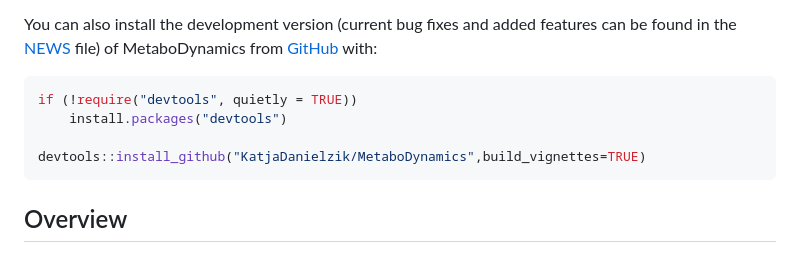
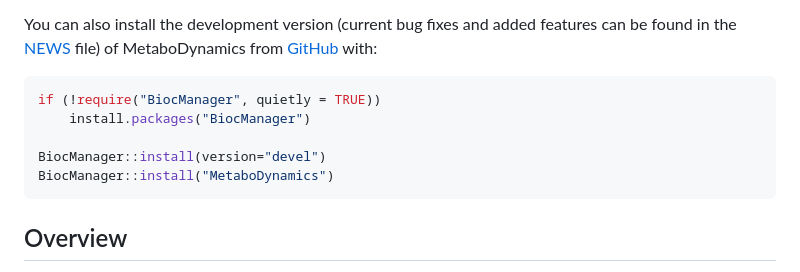
Before and after one commit to KatjaDanielzik/MetaboDynamics, a Markdown page: README.md, the part around the change. GitHub-like rendering.

Commit message:
error fix in installation code

````diff
--- a/README.md
+++ b/README.md
@@ -52,10 +52,11 @@ file) of MetaboDynamics from
 [GitHub](https://github.com/) with:
 
 ``` r
-if (!require("devtools", quietly = TRUE))
-    install.packages("devtools")
+if (!require("BiocManager", quietly = TRUE))
+    install.packages("BiocManager")
 
-devtools::install_github("KatjaDanielzik/MetaboDynamics",build_vignettes=TRUE)
+BiocManager::install(version="devel")
+BiocManager::install("MetaboDynamics")
 ```
 
 ## Overview
````
